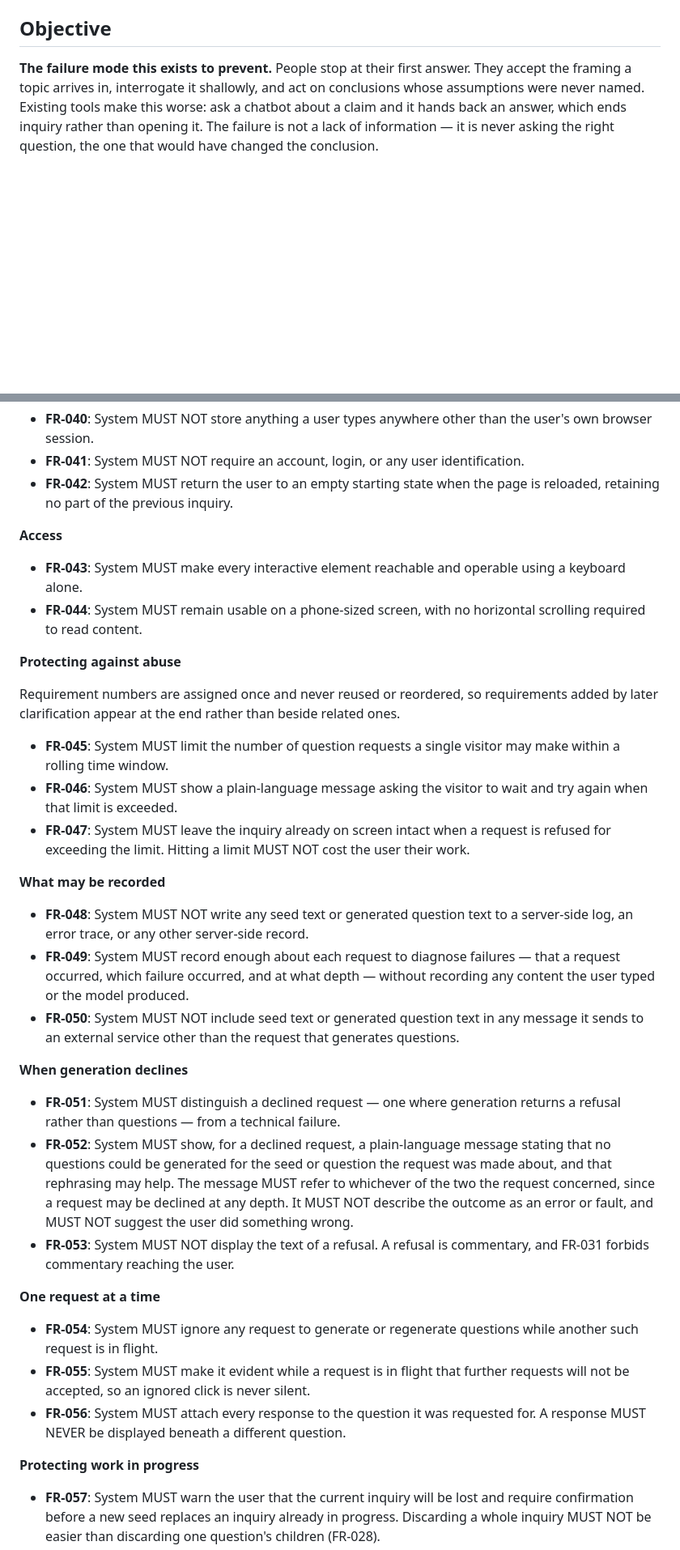
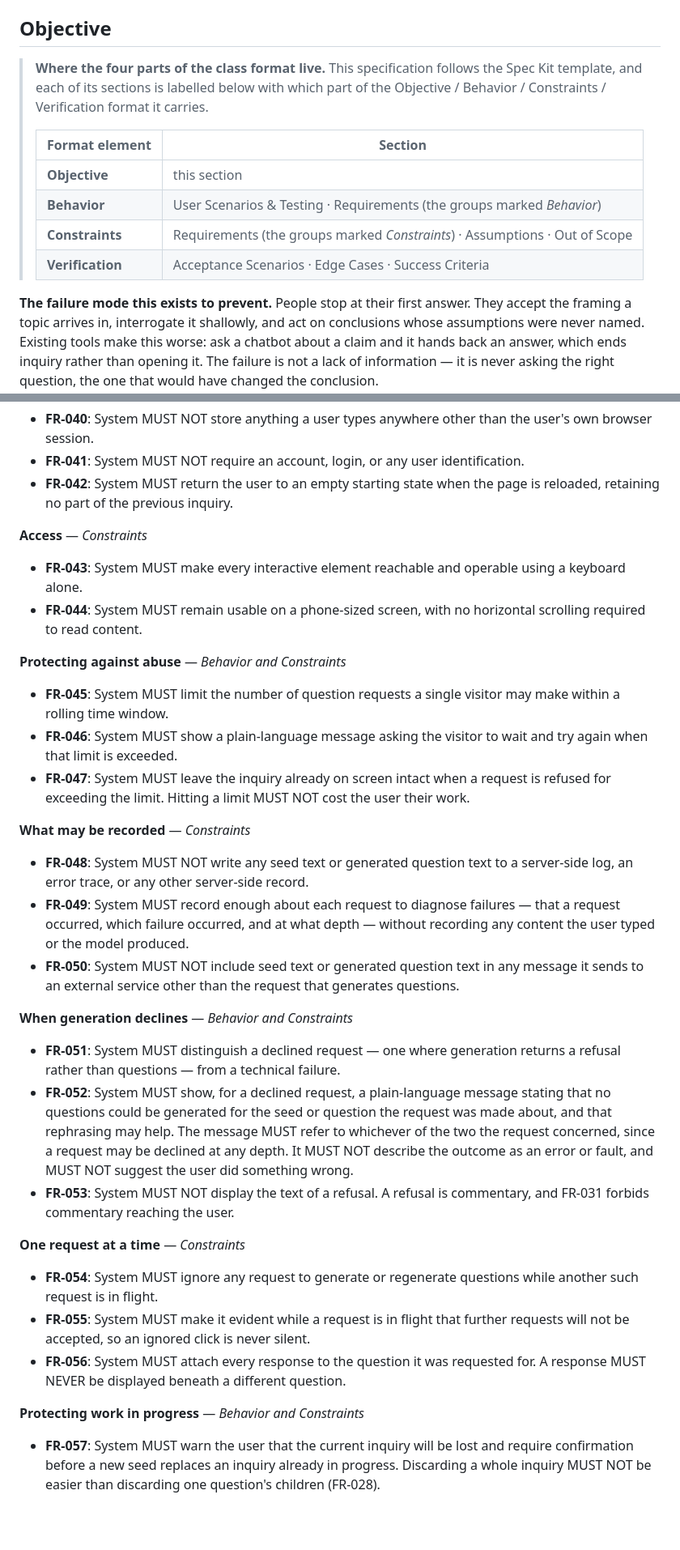
Before and after one commit to Matt-Baxter/Thats-a-Great-Question, a Markdown page: specs/001-insightful-question-generator/spec.md, 2 parts joined by grey strips. Shown at 81% size. Drawn GitHub-style; blank space fills up the shorter version.

```diff
--- a/specs/001-insightful-question-generator/spec.md
+++ b/specs/001-insightful-question-generator/spec.md
@@ -11,6 +11,17 @@
 **Input**: User description: A web app that takes a seed — a topic, a claim, a half-formed idea, or a question — and returns a small set of insightful questions worth asking about it. Any returned question can be opened to generate further questions about that question, so a user follows one line of inquiry deeper instead of stopping at the first set. The app generates questions only. It never answers them.
 
 ## Objective
+
+> **Where the four parts of the class format live.** This specification follows the Spec Kit
+> template, and each of its sections is labelled below with which part of the
+> Objective / Behavior / Constraints / Verification format it carries.
+>
+> | Format element | Section |
+> |---|---|
+> | **Objective** | this section |
+> | **Behavior** | User Scenarios & Testing · Requirements (the groups marked *Behavior*) |
+> | **Constraints** | Requirements (the groups marked *Constraints*) · Assumptions · Out of Scope |
+> | **Verification** | Acceptance Scenarios · Edge Cases · Success Criteria |
 
 **The failure mode this exists to prevent.** People stop at their first answer. They accept the
 framing a topic arrives in, interrogate it shallowly, and act on conclusions whose assumptions were
@@ -215,39 +236,36 @@ The user reads a set of questions and finds them unconvincing — or simply want
 - **FR-041**: System MUST NOT require an account, login, or any user identification.
 - **FR-042**: System MUST return the user to an empty starting state when the page is reloaded, retaining no part of the previous inquiry.
 
-**Access**
+**Access** — *Constraints*
 
 - **FR-043**: System MUST make every interactive element reachable and operable using a keyboard alone.
 - **FR-044**: System MUST remain usable on a phone-sized screen, with no horizontal scrolling required to read content.
 
-**Protecting against abuse**
-
-Requirement numbers are assigned once and never reused or reordered, so requirements added by
-later clarification appear at the end rather than beside related ones.
+**Protecting against abuse** — *Behavior and Constraints*
 
 - **FR-045**: System MUST limit the number of question requests a single visitor may make within a rolling time window.
 - **FR-046**: System MUST show a plain-language message asking the visitor to wait and try again when that limit is exceeded.
 - **FR-047**: System MUST leave the inquiry already on screen intact when a request is refused for exceeding the limit. Hitting a limit MUST NOT cost the user their work.
 
-**What may be recorded**
+**What may be recorded** — *Constraints*
 
 - **FR-048**: System MUST NOT write any seed text or generated question text to a server-side log, an error trace, or any other server-side record.
 - **FR-049**: System MUST record enough about each request to diagnose failures — that a request occurred, which failure occurred, and at what depth — without recording any content the user typed or the model produced.
 - **FR-050**: System MUST NOT include seed text or generated question text in any message it sends to an external service other than the request that generates questions.
 
-**When generation declines**
+**When generation declines** — *Behavior and Constraints*
 
 - **FR-051**: System MUST distinguish a declined request — one where generation returns a refusal rather than questions — from a technical failure.
 - **FR-052**: System MUST show, for a declined request, a plain-language message stating that no questions could be generated for the seed or question the request was made about, and that rephrasing may help. The message MUST refer to whichever of the two the request concerned, since a request may be declined at any depth. It MUST NOT describe the outcome as an error or fault, and MUST NOT suggest the user did something wrong.
 - **FR-053**: System MUST NOT display the text of a refusal. A refusal is commentary, and FR-031 forbids commentary reaching the user.
 
-**One request at a time**
+**One request at a time** — *Constraints*
 
 - **FR-054**: System MUST ignore any request to generate or regenerate questions while another such request is in flight.
 - **FR-055**: System MUST make it evident while a request is in flight that further requests will not be accepted, so an ignored click is never silent.
 - **FR-056**: System MUST attach every response to the question it was requested for. A response MUST NEVER be displayed beneath a different question.
 
-**Protecting work in progress**
+**Protecting work in progress** — *Behavior and Constraints*
 
 - **FR-057**: System MUST warn the user that the current inquiry will be lost and require confirmation before a new seed replaces an inquiry already in progress. Discarding a whole inquiry MUST NOT be easier than discarding one question's children (FR-028).
 - **FR-058**: Users MUST be able to cancel a request that is in flight.
```
Also changed, not shown: other parts of specs/001-insightful-question-generator/spec.md (+37 -18 lines).
